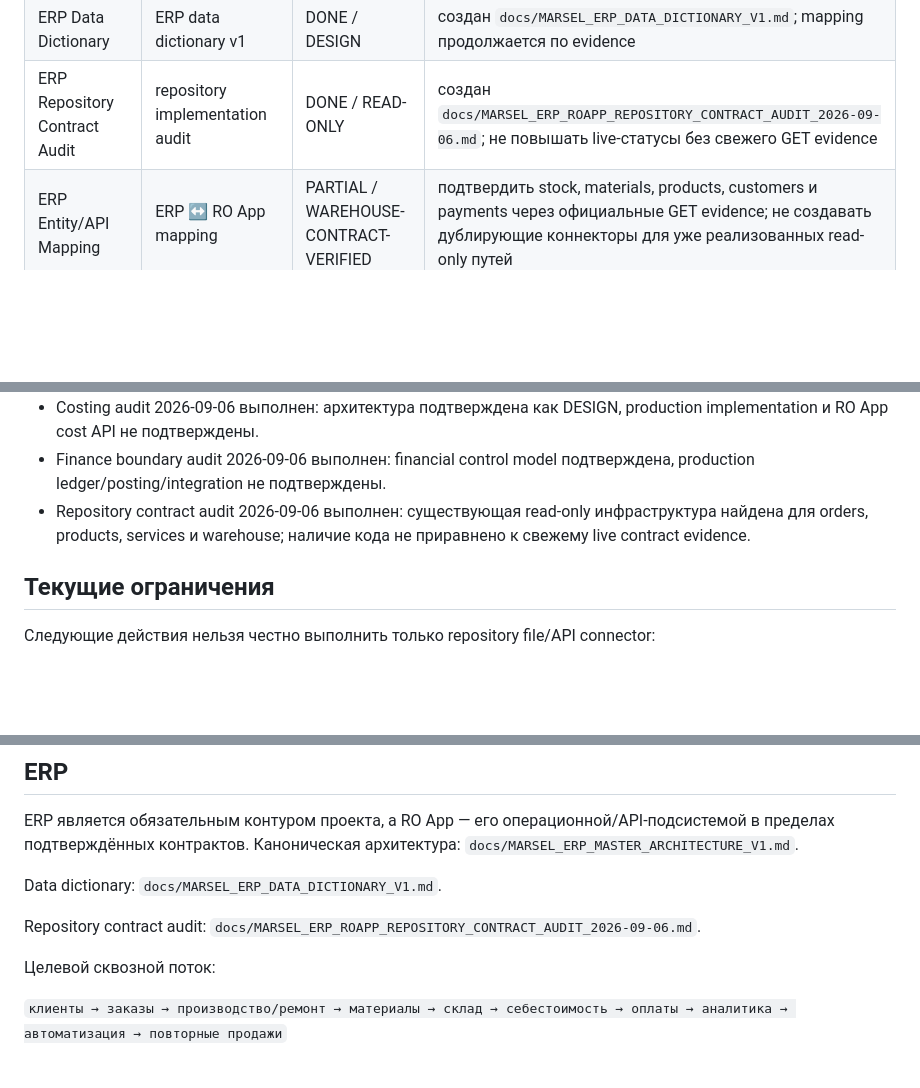
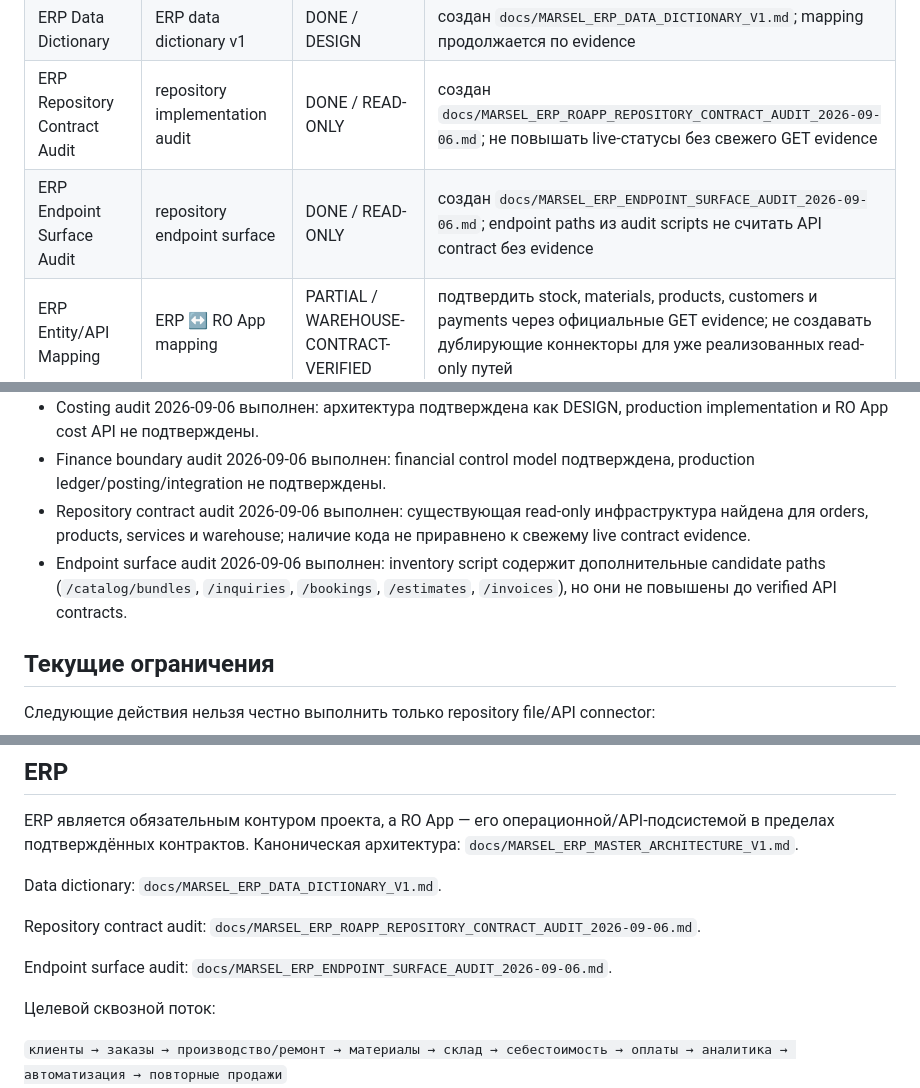
Before and after one commit to atalanrafael-jpg/MARSEL-Ro-app, a Markdown page: docs/MARSEL_ROAPP_TASK_REGISTRY.md, 3 parts joined by grey strips. Rendered like a GitHub page; blank space fills up the shorter version.

Commit message:
Update ERP task registry with endpoint surface audit and candidate-path classification

```diff
--- a/docs/MARSEL_ROAPP_TASK_REGISTRY.md
+++ b/docs/MARSEL_ROAPP_TASK_REGISTRY.md
@@ -23,6 +23,7 @@ MARSEL и ROAPP — один проект. Issue, PR, workflow, документ
 | ERP Architecture | ERP master architecture | DONE / DESIGN | архитектура закреплена в `docs/MARSEL_ERP_MASTER_ARCHITECTURE_V1.md` |
 | ERP Data Dictionary | ERP data dictionary v1 | DONE / DESIGN | создан `docs/MARSEL_ERP_DATA_DICTIONARY_V1.md`; mapping продолжается по evidence |
 | ERP Repository Contract Audit | repository implementation audit | DONE / READ-ONLY | создан `docs/MARSEL_ERP_ROAPP_REPOSITORY_CONTRACT_AUDIT_2026-09-06.md`; не повышать live-статусы без свежего GET evidence |
+| ERP Endpoint Surface Audit | repository endpoint surface | DONE / READ-ONLY | создан `docs/MARSEL_ERP_ENDPOINT_SURFACE_AUDIT_2026-09-06.md`; endpoint paths из audit scripts не считать API contract без evidence |
 | ERP Entity/API Mapping | ERP ↔ RO App mapping | PARTIAL / WAREHOUSE-CONTRACT-VERIFIED | подтвердить stock, materials, products, customers и payments через официальные GET evidence; не создавать дублирующие коннекторы для уже реализованных read-only путей |
 | ERP Costing | Costing | NOT VERIFIED | подтвердить существующий engine, price sources, labor/overhead и planned-vs-actual; не создавать параллельный engine |
 | ERP Finance | Finance boundary | NOT VERIFIED | определить authoritative finance/accounting source и выполнить READ_ONLY mapping/reconciliation |
@@ -41,6 +42,7 @@ MARSEL и ROAPP — один проект. Issue, PR, workflow, документ
 - Costing audit 2026-09-06 выполнен: архитектура подтверждена как DESIGN, production implementation и RO App cost API не подтверждены.
 - Finance boundary audit 2026-09-06 выполнен: financial control model подтверждена, production ledger/posting/integration не подтверждены.
 - Repository contract audit 2026-09-06 выполнен: существующая read-only инфраструктура найдена для orders, products, services и warehouse; наличие кода не приравнено к свежему live contract evidence.
+- Endpoint surface audit 2026-09-06 выполнен: inventory script содержит дополнительные candidate paths (`/catalog/bundles`, `/inquiries`, `/bookings`, `/estimates`, `/invoices`), но они не повышены до verified API contracts.
 
 ## Текущие ограничения
 
@@ -65,6 +67,8 @@ Data dictionary: `docs/MARSEL_ERP_DATA_DICTIONARY_V1.md`.
 
 Repository contract audit: `docs/MARSEL_ERP_ROAPP_REPOSITORY_CONTRACT_AUDIT_2026-09-06.md`.
 
+Endpoint surface audit: `docs/MARSEL_ERP_ENDPOINT_SURFACE_AUDIT_2026-09-06.md`.
+
 Целевой сквозной поток:
 
 `клиенты → заказы → производство/ремонт → материалы → склад → себестоимость → оплаты → аналитика → автоматизация → повторные продажи`
```
